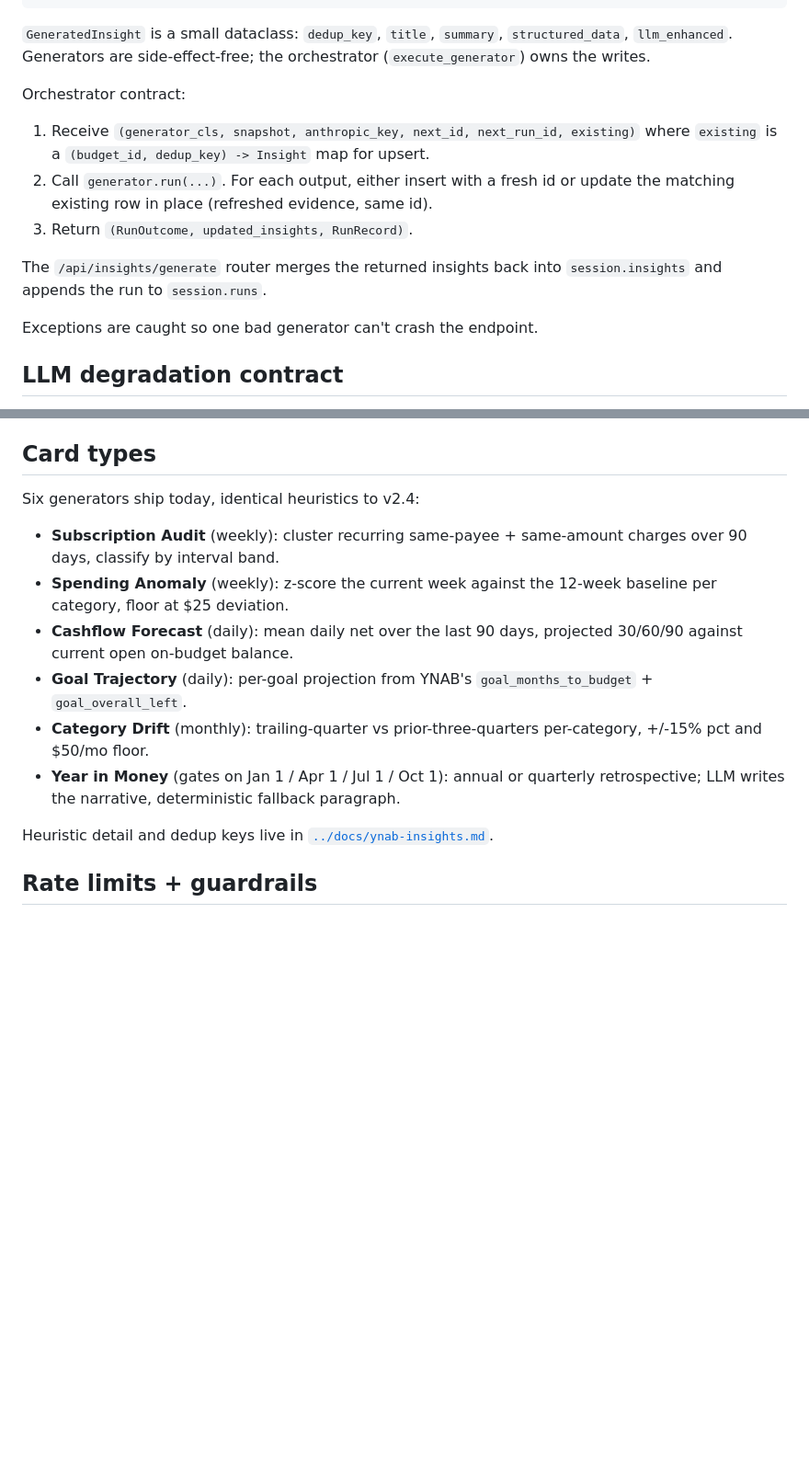
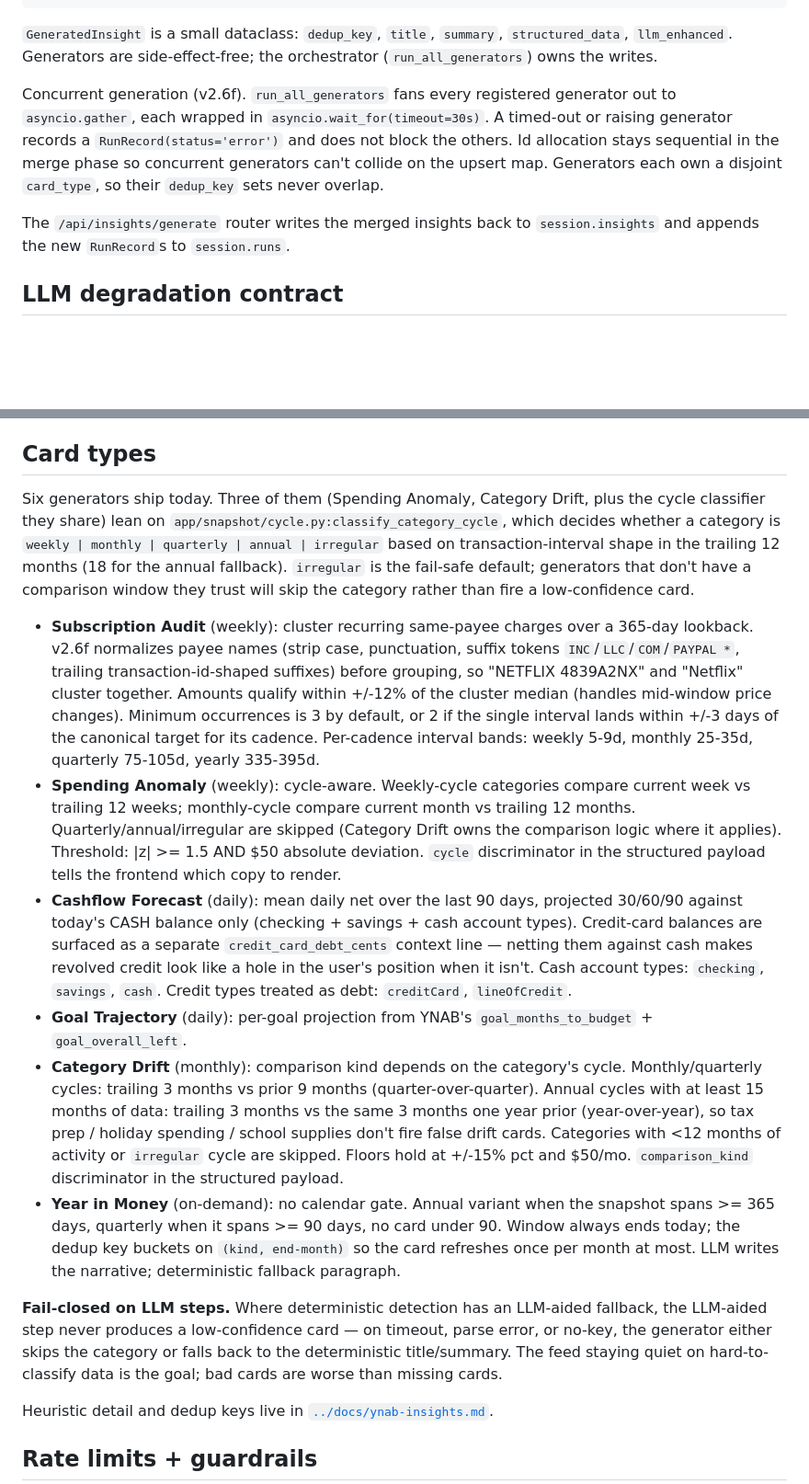
Before and after one commit to majedal01/homelab, a Markdown page: ynab_insights/DESIGN.md, 2 parts joined by grey strips. Shown at 92% size. GitHub-like rendering; blank space fills up the shorter version.

Commit message:
docs(design): v2.6f generator quality and concurrent orchestration
DESIGN.md Card types section rewritten to describe the v2.6f heuristics
(cycle classifier, cash-only cashflow, on-demand Year in Money, looser
subscription clustering with payee normalization). New 'Concurrent
generation' note under Generator pattern documents the asyncio.gather
+ per-generator timeout shape and why id allocation stays sequential.
Adds an explicit fail-closed rule for any LLM-aided detection step.

```diff
--- a/ynab_insights/DESIGN.md
+++ b/ynab_insights/DESIGN.md
@@ -101,22 +101,18 @@ class InsightGenerator(ABC):
 
 `GeneratedInsight` is a small dataclass: `dedup_key`, `title`, `summary`,
 `structured_data`, `llm_enhanced`. Generators are side-effect-free; the
-orchestrator (`execute_generator`) owns the writes.
+orchestrator (`run_all_generators`) owns the writes.
 
-Orchestrator contract:
+Concurrent generation (v2.6f). `run_all_generators` fans every
+registered generator out to `asyncio.gather`, each wrapped in
+`asyncio.wait_for(timeout=30s)`. A timed-out or raising generator
+records a `RunRecord(status='error')` and does not block the others.
+Id allocation stays sequential in the merge phase so concurrent
+generators can't collide on the upsert map. Generators each own a
+disjoint `card_type`, so their `dedup_key` sets never overlap.
 
-1. Receive `(generator_cls, snapshot, anthropic_key, next_id,
-   next_run_id, existing)` where `existing` is a `(budget_id,
-   dedup_key) -> Insight` map for upsert.
-2. Call `generator.run(...)`. For each output, either insert with a
-   fresh id or update the matching existing row in place (refreshed
-   evidence, same id).
-3. Return `(RunOutcome, updated_insights, RunRecord)`.
-
-The `/api/insights/generate` router merges the returned insights back
-into `session.insights` and appends the run to `session.runs`.
-
-Exceptions are caught so one bad generator can't crash the endpoint.
+The `/api/insights/generate` router writes the merged insights back to
+`session.insights` and appends the new `RunRecord`s to `session.runs`.
 
 ## LLM degradation contract
 
@@ -172,21 +168,59 @@ Agent:
 
 ## Card types
 
-Six generators ship today, identical heuristics to v2.4:
+Six generators ship today. Three of them (Spending Anomaly, Category
+Drift, plus the cycle classifier they share) lean on
+`app/snapshot/cycle.py:classify_category_cycle`, which decides whether a
+category is `weekly | monthly | quarterly | annual | irregular` based
+on transaction-interval shape in the trailing 12 months (18 for the
+annual fallback). `irregular` is the fail-safe default; generators
+that don't have a comparison window they trust will skip the category
+rather than fire a low-confidence card.
 
-- **Subscription Audit** (weekly): cluster recurring same-payee +
-  same-amount charges over 90 days, classify by interval band.
-- **Spending Anomaly** (weekly): z-score the current week against the
-  12-week baseline per category, floor at $25 deviation.
+- **Subscription Audit** (weekly): cluster recurring same-payee charges
+  over a 365-day lookback. v2.6f normalizes payee names (strip case,
+  punctuation, suffix tokens `INC`/`LLC`/`COM`/`PAYPAL *`, trailing
+  transaction-id-shaped suffixes) before grouping, so "NETFLIX 4839A2NX"
+  and "Netflix" cluster together. Amounts qualify within +/-12% of the
+  cluster median (handles mid-window price changes). Minimum occurrences
+  is 3 by default, or 2 if the single interval lands within +/-3 days
+  of the canonical target for its cadence. Per-cadence interval bands:
+  weekly 5-9d, monthly 25-35d, quarterly 75-105d, yearly 335-395d.
+- **Spending Anomaly** (weekly): cycle-aware. Weekly-cycle categories
+  compare current week vs trailing 12 weeks; monthly-cycle compare
+  current month vs trailing 12 months. Quarterly/annual/irregular are
+  skipped (Category Drift owns the comparison logic where it applies).
+  Threshold: |z| >= 1.5 AND $50 absolute deviation. `cycle` discriminator
+  in the structured payload tells the frontend which copy to render.
 - **Cashflow Forecast** (daily): mean daily net over the last 90 days,
-  projected 30/60/90 against current open on-budget balance.
+  projected 30/60/90 against today's CASH balance only (checking +
+  savings + cash account types). Credit-card balances are surfaced as
+  a separate `credit_card_debt_cents` context line — netting them
+  against cash makes revolved credit look like a hole in the user's
+  position when it isn't. Cash account types: `checking`, `savings`,
+  `cash`. Credit types treated as debt: `creditCard`, `lineOfCredit`.
 - **Goal Trajectory** (daily): per-goal projection from YNAB's
   `goal_months_to_budget` + `goal_overall_left`.
-- **Category Drift** (monthly): trailing-quarter vs prior-three-quarters
-  per-category, +/-15% pct and $50/mo floor.
-- **Year in Money** (gates on Jan 1 / Apr 1 / Jul 1 / Oct 1): annual or
-  quarterly retrospective; LLM writes the narrative, deterministic
-  fallback paragraph.
+- **Category Drift** (monthly): comparison kind depends on the
+  category's cycle. Monthly/quarterly cycles: trailing 3 months vs prior
+  9 months (quarter-over-quarter). Annual cycles with at least 15 months
+  of data: trailing 3 months vs the same 3 months one year prior
+  (year-over-year), so tax prep / holiday spending / school supplies
+  don't fire false drift cards. Categories with <12 months of activity
+  or `irregular` cycle are skipped. Floors hold at +/-15% pct and
+  $50/mo. `comparison_kind` discriminator in the structured payload.
+- **Year in Money** (on-demand): no calendar gate. Annual variant when
+  the snapshot spans >= 365 days, quarterly when it spans >= 90 days,
+  no card under 90. Window always ends today; the dedup key buckets on
+  `(kind, end-month)` so the card refreshes once per month at most.
+  LLM writes the narrative; deterministic fallback paragraph.
+
+**Fail-closed on LLM steps.** Where deterministic detection has an
+LLM-aided fallback, the LLM-aided step never produces a low-confidence
+card — on timeout, parse error, or no-key, the generator either skips
+the category or falls back to the deterministic title/summary. The
+feed staying quiet on hard-to-classify data is the goal; bad cards are
+worse than missing cards.
 
 Heuristic detail and dedup keys live in
 [`../docs/ynab-insights.md`](../docs/ynab-insights.md).
```
